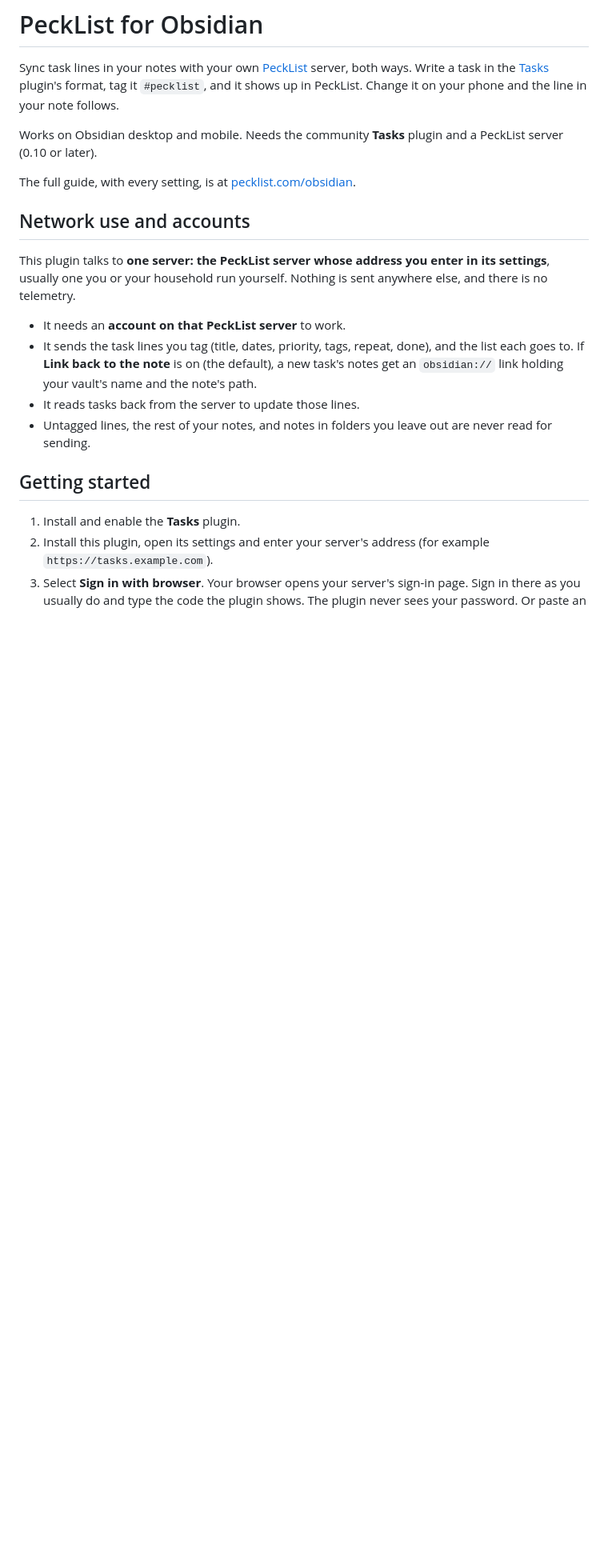
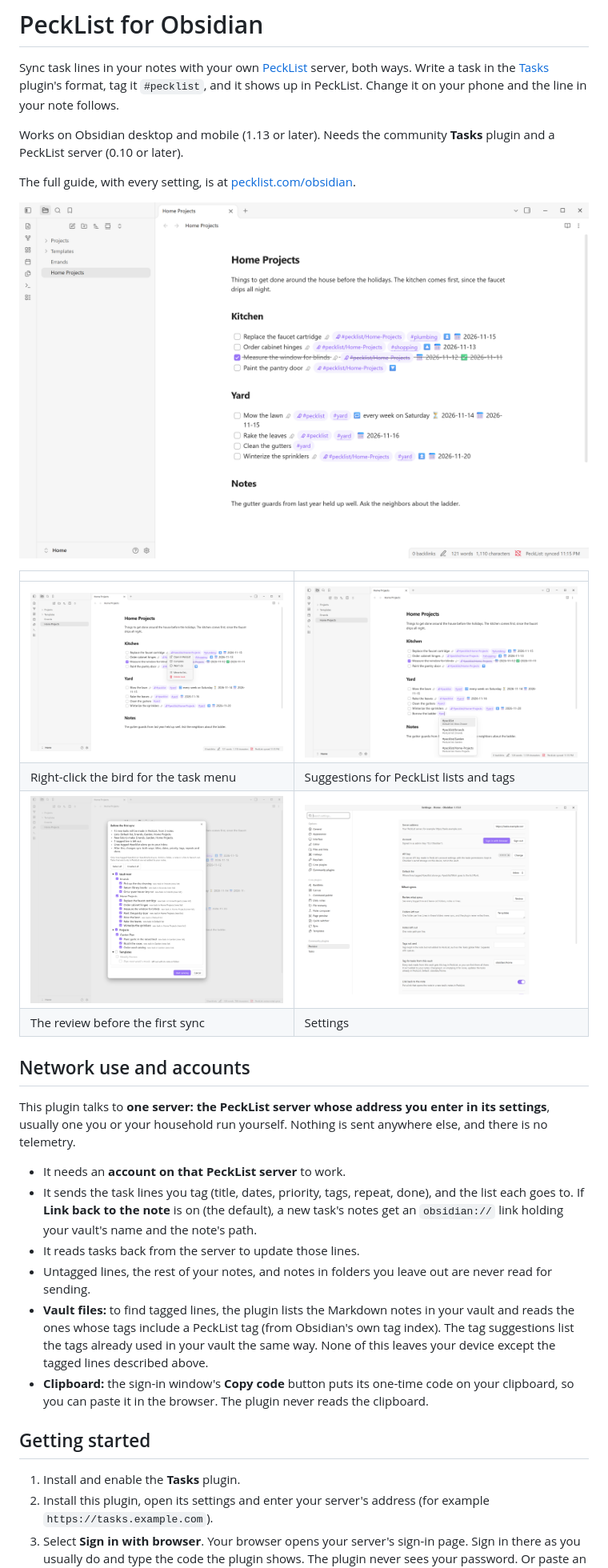
Before and after one commit to KillSwitchIO/pecklist-obsidian, a Markdown page: README.md, the part around one of its changes. Shown at 80% size. Rendered like a GitHub page; pictures changed too: docs/screenshots/editor-light.png (added), docs/screenshots/review.png (added), docs/screenshots/settings.png (added); blank space fills up the shorter version.

```diff
--- a/README.md
+++ b/README.md
@@ -2,9 +2,18 @@
 
 Sync task lines in your notes with your own [PeckList](https://gitlab.com/killswitch10/pecklist) server, both ways. Write a task in the [Tasks](https://github.com/obsidian-tasks-group/obsidian-tasks) plugin's format, tag it `#pecklist`, and it shows up in PeckList. Change it on your phone and the line in your note follows.
 
-Works on Obsidian desktop and mobile. Needs the community **Tasks** plugin and a PeckList server (0.10 or later).
+Works on Obsidian desktop and mobile (1.13 or later). Needs the community **Tasks** plugin and a PeckList server (0.10 or later).
 
 The full guide, with every setting, is at [pecklist.com/obsidian](https://pecklist.com/obsidian/).
+
+![A note with tasks synced to PeckList: a bird marks each linked line and each list tag, and synced tags are underlined](docs/screenshots/editor-light.png)
+
+| | |
+|---|---|
+| ![Right-click a bird: Open in PeckList, Complete, Won't do, Move to list, Delete task](docs/screenshots/task-menu.png) | ![Typing #pec on a task line suggests PeckList lists](docs/screenshots/suggest-lists.png) |
+| Right-click the bird for the task menu | Suggestions for PeckList lists and tags |
+| ![The review before the first sync, with a summary and every tagged line](docs/screenshots/review.png) | ![The plugin's settings](docs/screenshots/settings.png) |
+| The review before the first sync | Settings |
 
 ## Network use and accounts
 
@@ -14,6 +23,8 @@ This plugin talks to **one server: the PeckList server whose address you enter i
 - It sends the task lines you tag (title, dates, priority, tags, repeat, done), and the list each goes to. If **Link back to the note** is on (the default), a new task's notes get an `obsidian://` link holding your vault's name and the note's path.
 - It reads tasks back from the server to update those lines.
 - Untagged lines, the rest of your notes, and notes in folders you leave out are never read for sending.
+- **Vault files:** to find tagged lines, the plugin lists the Markdown notes in your vault and reads the ones whose tags include a PeckList tag (from Obsidian's own tag index). The tag suggestions list the tags already used in your vault the same way. None of this leaves your device except the tagged lines described above.
+- **Clipboard:** the sign-in window's **Copy code** button puts its one-time code on your clipboard, so you can paste it in the browser. The plugin never reads the clipboard.
 
 ## Getting started
 
```
Also changed, not shown: other parts of README.md (+3 -1 lines), docs/screenshots/editor-dark.png (added), 8 other files.
